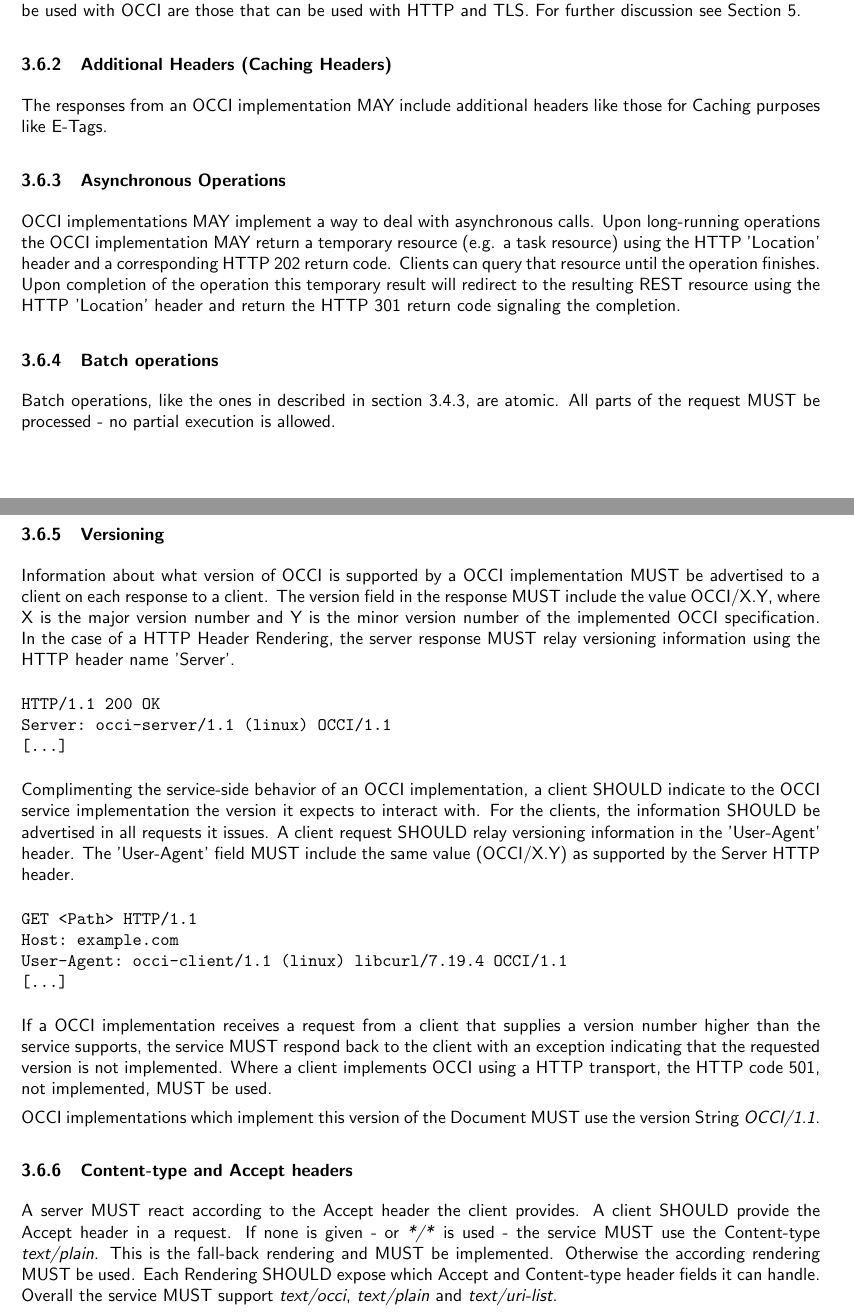
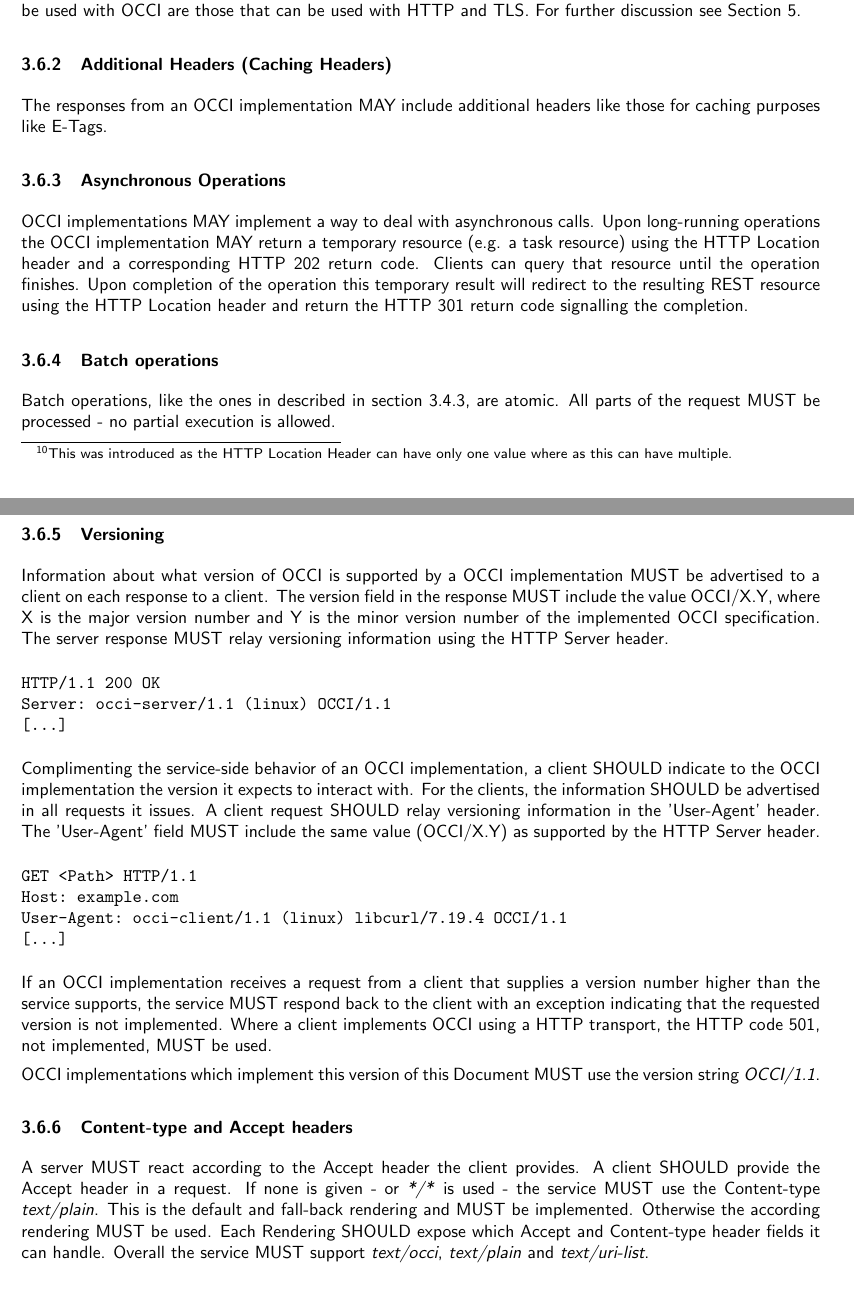
Before and after one commit to occiware/occi-wg, a LaTeX document (http_rendering.tex): two parts of pages 21 and 22 of 28, joined at a grey line, cut so that both start at the same text, the shorter picture padded with empty space. Compiled offline with pdfLaTeX.

Commit message:
corrections up to end of http general behaviours
git-svn-id: file://localhost/tmp/svn2git/occi-wg/svn/trunk@474 03f8628b-ed47-4a1f-bca9-bd5ac709a1f8

```diff
--- a/http_rendering.tex
+++ b/http_rendering.tex
@@ -1287,6 +1287,8 @@ X-OCCI-Attribute: occi.compute.state=''active''
 \subsubsection{Rendering of Location-URIs}
 In order to render an OCCI representation solely in the HTTP header,
 i.e.~using the \textit{text/occi} content type, the X-OCCI-Location
+\footnote{This was introduced as the HTTP Location Header can have only one value
+where as this can have multiple.}
 HTTP header MUST be used to return a list of resource instance
 URIs. Each header field value correspond to a single URI. Multiple
 resource instance URIs are returned using multiple X-OCCI-Location
@@ -1320,18 +1322,18 @@ can be used with HTTP and TLS. For further discussion see Section
 
 \subsubsection{Additional Headers (Caching Headers)}
 The responses from an OCCI implementation MAY include additional
-headers like those for Caching purposes like E-Tags.
+headers like those for caching purposes like E-Tags.
 
 \subsubsection{Asynchronous Operations}
 \label{sec:async_ops}
 OCCI implementations MAY implement a way to deal with asynchronous
 calls. Upon long-running operations the OCCI implementation MAY return
-a temporary resource (e.g. a task resource) using the HTTP 'Location'
+a temporary resource (e.g. a task resource) using the HTTP Location
 header and a corresponding HTTP 202 return code. Clients can query
 that resource until the operation finishes. Upon completion of the
 operation this temporary result will redirect to the resulting REST
-resource using the HTTP 'Location' header and return the HTTP 301
-return code signaling the completion.
+resource using the HTTP Location header and return the HTTP 301
+return code signalling the completion.
 
 \subsubsection{Batch operations}
 Batch operations, like the ones in described in section
@@ -1343,9 +1345,9 @@ Information about what version of OCCI is supported by a OCCI
 implementation MUST be advertised to a client on each response to a
 client. The version field in the response MUST include the value
 OCCI/X.Y, where X is the major version number and Y is the minor
-version number of the implemented OCCI specification. In the case of a
-HTTP Header Rendering, the server response MUST relay versioning
-information using the HTTP header name 'Server'.
+version number of the implemented OCCI specification. The server
+response MUST relay versioning
+information using the HTTP Server header.
 
 \begin{verbatim}
 HTTP/1.1 200 OK
@@ -1354,12 +1356,12 @@ Server: occi-server/1.1 (linux) OCCI/1.1
 \end{verbatim}
 
 Complimenting the service-side behavior of an OCCI implementation, a
-client SHOULD indicate to the OCCI service implementation the version
+client SHOULD indicate to the OCCI implementation the version
 it expects to interact with. For the clients, the information SHOULD
 be advertised in all requests it issues. A client request SHOULD relay
 versioning information in the 'User-Agent' header. The 'User-Agent'
 field MUST include the same value (OCCI/X.Y) as supported by the
-Server HTTP header.
+HTTP Server header.
 
 \begin{verbatim}
 GET <Path> HTTP/1.1
@@ -1368,22 +1370,22 @@ User-Agent: occi-client/1.1 (linux) libcurl/7.19.4 OCCI/1.1
 [...]
 \end{verbatim}
 
-If a OCCI implementation receives a request from a client that
+If an OCCI implementation receives a request from a client that
 supplies a version number higher than the service supports, the
 service MUST respond back to the client with an exception indicating
 that the requested version is not implemented. Where a client
 implements OCCI using a HTTP transport, the HTTP code 501, not
 implemented, MUST be used.
 
-OCCI implementations which implement this version of the Document MUST
-use the version String \emph{OCCI/1.1}.
+OCCI implementations which implement this version of this Document MUST
+use the version string \emph{OCCI/1.1}.
 
 \subsubsection{Content-type and Accept headers}
 \label{sec:content_type}
 A server MUST react according to the Accept header the client
 provides. A client SHOULD provide the Accept header in a request. If
 none is given - or \textit{*/*} is used - the service MUST use the
-Content-type \emph{text/plain}. This is the fall-back rendering and
+Content-type \emph{text/plain}. This is the default and fall-back rendering and
 MUST be implemented. Otherwise the according rendering MUST be
 used. Each Rendering SHOULD expose which Accept and Content-type
 header fields it can handle. Overall the service MUST support
```
Also changed, not shown: http_rendering.tex (6 more changed lines).
